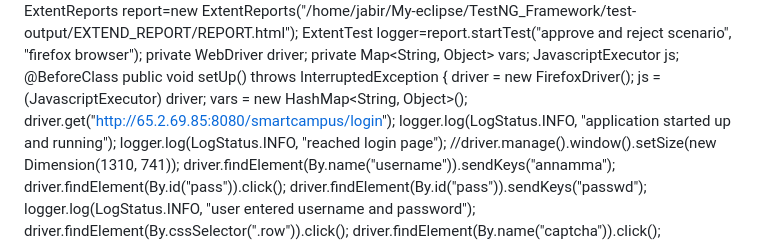
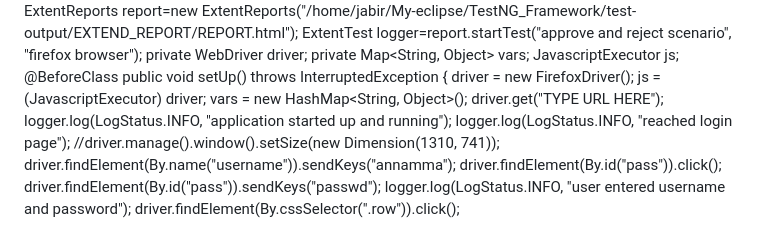
Before and after one commit to jabirep/LoveDale, a Markdown page: README.md, the part around the change. GitHub-like rendering.

```diff
--- a/README.md
+++ b/README.md
@@ -39,7 +39,7 @@ public void setUp() throws InterruptedException
 {	driver = new FirefoxDriver();
  	js = (JavascriptExecutor) driver;
  	vars = new HashMap<String, Object>();
-	driver.get("http://65.2.69.85:8080/smartcampus/login");
+	driver.get("TYPE URL HERE");
     logger.log(LogStatus.INFO, "application started up and running");
     logger.log(LogStatus.INFO, "reached login page");
     //driver.manage().window().setSize(new Dimension(1310, 741));
```
